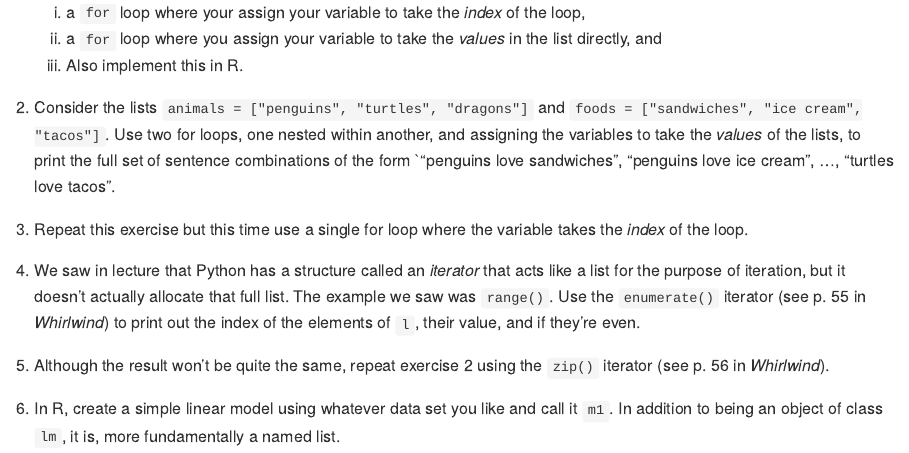
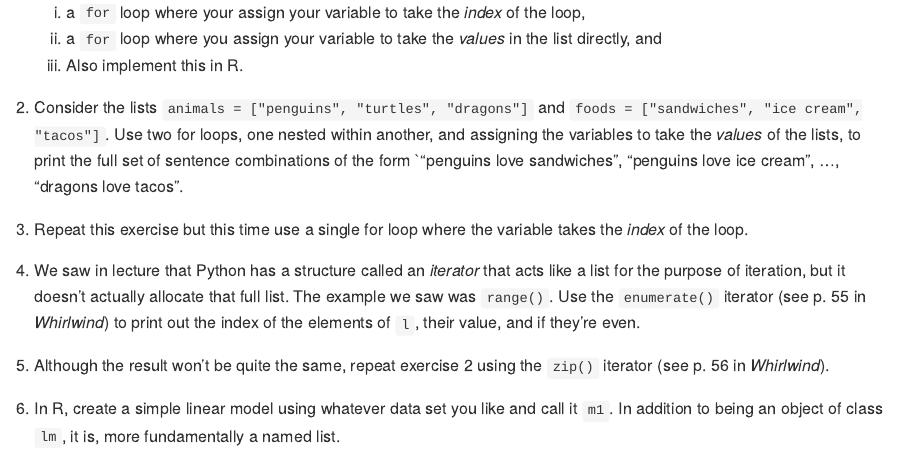
Before and after one commit to andrewpbray/python-for-r-users, an R Markdown document (homework/hw-04.Rmd): the page in a window 1100 px wide, from 390 px down. The pictures show the output file homework/hw-04.md that the author committed with the source, drawn offline in the style of GitHub.

Commit message:
add dragons

````diff
--- a/homework/hw-04.Rmd
+++ b/homework/hw-04.Rmd
@@ -1,7 +1,7 @@
 ---
 title: "Homework 4"
-output: pdf_document
-geometry: margin=1.5in
+output: github_document
+# geometry: margin=1.5in
 ---
 
 ```{r setup, include=FALSE}
@@ -19,7 +19,7 @@ knitr::include_graphics("figs/dragons-love-tacos.png")
     2. a `for` loop where you assign your variable to take the *values* in the list directly, and
     4. Also implement this in R.
 
-1. Consider the lists `animals = ["penguins", "turtles", "dragons"]` and `foods = ["sandwiches", "ice cream", "tacos"]`. Use two for loops, one nested within another, and assigning the variables to take the *values* of the lists, to print the full set of sentence combinations of the form `"penguins love sandwiches", "penguins love ice cream", ..., "turtles love tacos".
+1. Consider the lists `animals = ["penguins", "turtles", "dragons"]` and `foods = ["sandwiches", "ice cream", "tacos"]`. Use two for loops, one nested within another, and assigning the variables to take the *values* of the lists, to print the full set of sentence combinations of the form `"penguins love sandwiches", "penguins love ice cream", ..., "dragons love tacos".
 
 1. Repeat this exercise but this time use a single for loop where the variable takes the *index* of the loop.
 
````
Also changed, not shown: homework/hw-04.md, homework/hw-04.pdf.
